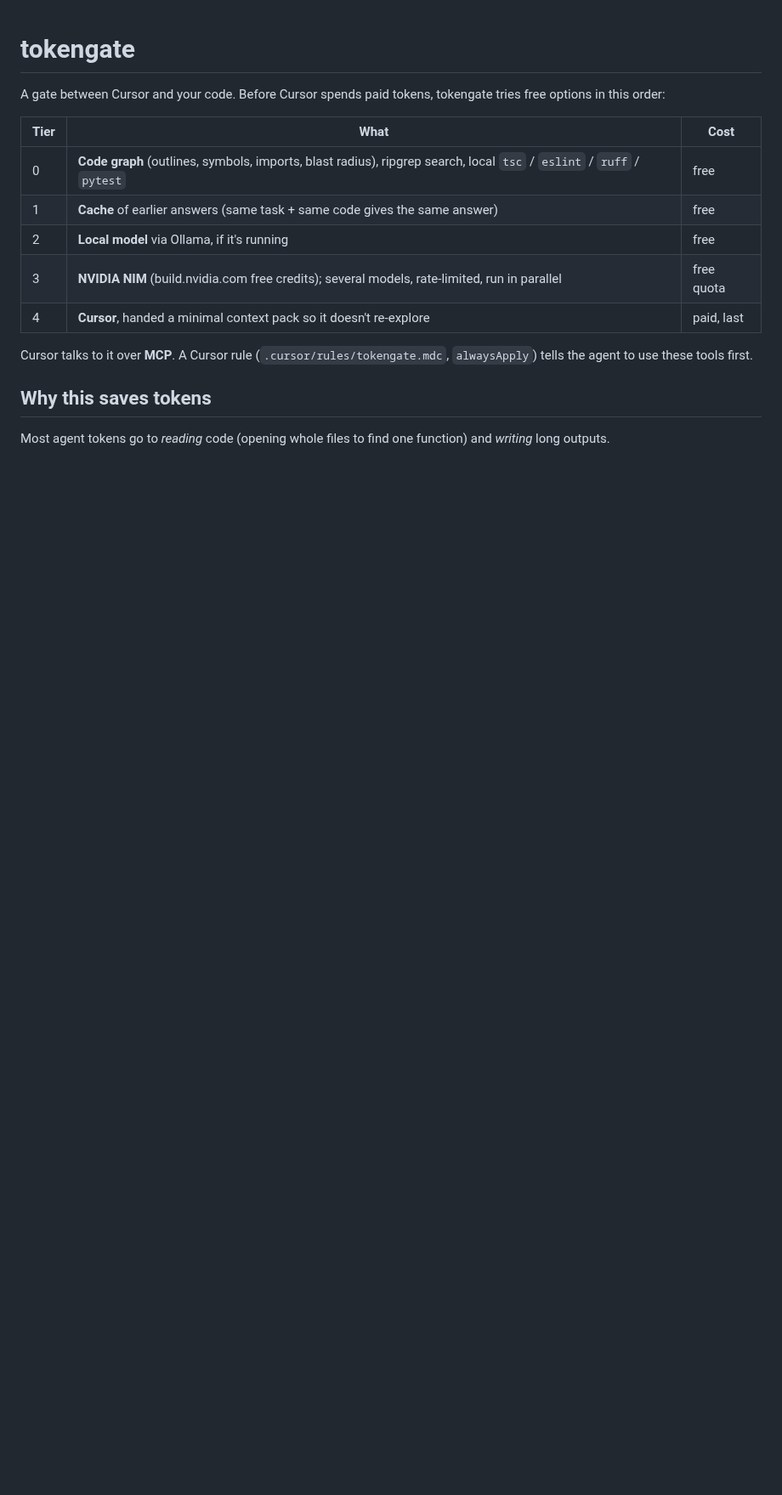
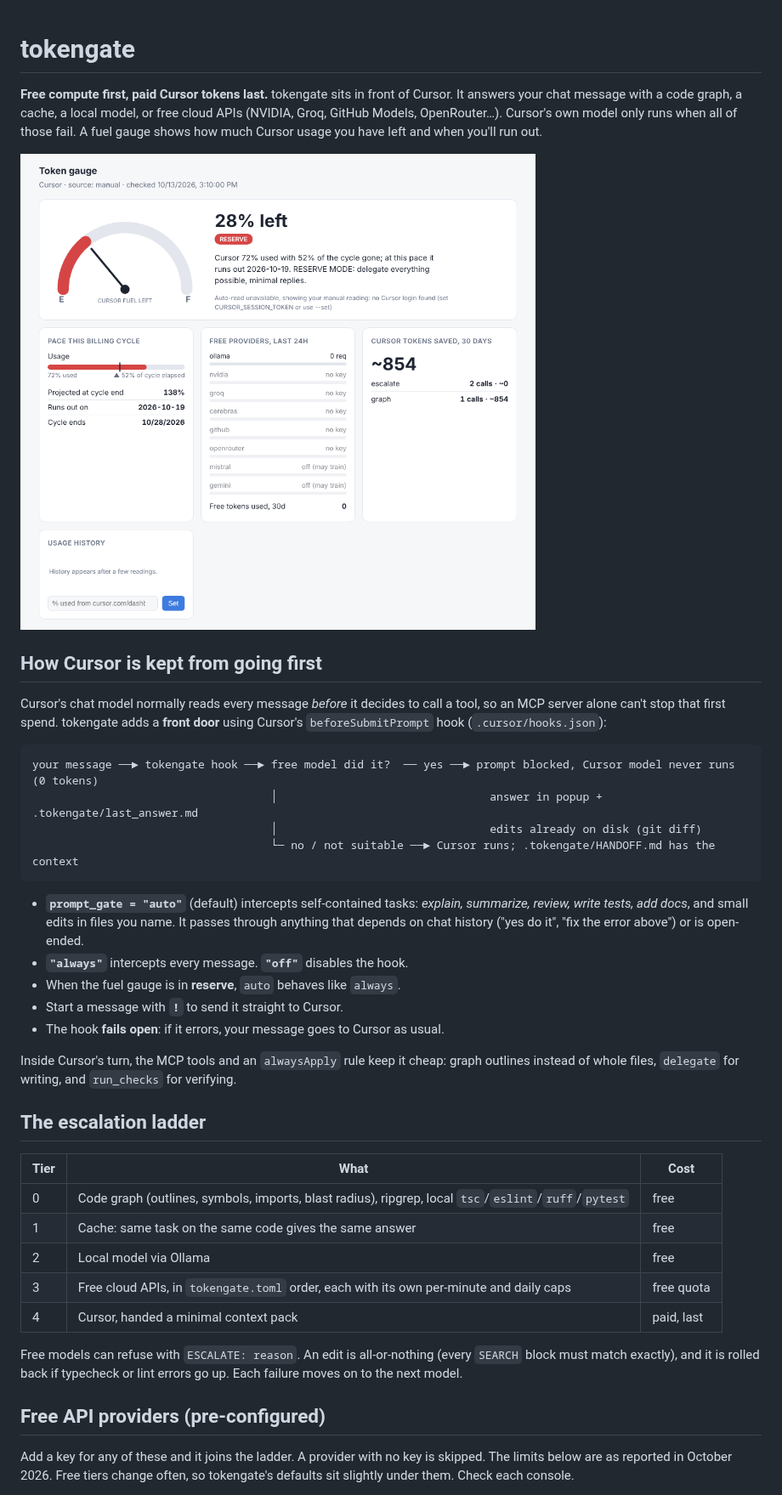
Before and after one commit to dgrudlev-sys/tokengate, a Markdown page: README.md, the part around one of its changes. Shown at 85% size. Drawn GitHub-style; pictures changed too: docs/gauge-light.png (added); blank space fills up the shorter version.

````diff
--- a/README.md
+++ b/README.md
@@ -1,18 +1,41 @@
 # tokengate
 
-A gate between Cursor and your code. Before Cursor spends paid tokens, tokengate tries free options in this order:
+**Free compute first, paid Cursor tokens last.** tokengate sits in front of Cursor. It answers your chat message with a code graph, a cache, a local model, or free cloud APIs (NVIDIA, Groq, GitHub Models, OpenRouter…). Cursor's own model only runs when all of those fail. A fuel gauge shows how much Cursor usage you have left and when you'll run out.
+
+![gauge](docs/gauge-light.png)
+
+## How Cursor is kept from going first
+
+Cursor's chat model normally reads every message *before* it decides to call a tool, so an MCP server alone can't stop that first spend. tokengate adds a **front door** using Cursor's `beforeSubmitPrompt` hook (`.cursor/hooks.json`):
+
+```
+your message ──► tokengate hook ──► free model did it?  ── yes ──► prompt blocked, Cursor model never runs (0 tokens)
+                                    │                                answer in popup + .tokengate/last_answer.md
+                                    │                                edits already on disk (git diff)
+                                    └─ no / not suitable ──► Cursor runs; .tokengate/HANDOFF.md has the context
+```
+
+- **`prompt_gate = "auto"`** (default) intercepts self-contained tasks: *explain, summarize, review, write tests, add docs*, and small edits in files you name. It passes through anything that depends on chat history ("yes do it", "fix the error above") or is open-ended.
+- **`"always"`** intercepts every message. **`"off"`** disables the hook.
+- When the fuel gauge is in **reserve**, `auto` behaves like `always`.
+- Start a message with **`!`** to send it straight to Cursor.
+- The hook **fails open**: if it errors, your message goes to Cursor as usual.
+
+Inside Cursor's turn, the MCP tools and an `alwaysApply` rule keep it cheap: graph outlines instead of whole files, `delegate` for writing, and `run_checks` for verifying.
+
+## The escalation ladder
 
 | Tier | What | Cost |
 |---|---|---|
-| 0 | **Code graph** (outlines, symbols, imports, blast radius), ripgrep search, local `tsc` / `eslint` / `ruff` / `pytest` | free |
-| 1 | **Cache** of earlier answers (same task + same code gives the same answer) | free |
-| 2 | **Local model** via Ollama, if it's running | free |
-| 3 | **NVIDIA NIM** (build.nvidia.com free credits); several models, rate-limited, run in parallel | free quota |
-| 4 | **Cursor**, handed a minimal context pack so it doesn't re-explore | paid, last |
+| 0 | Code graph (outlines, symbols, imports, blast radius), ripgrep, local `tsc`/`eslint`/`ruff`/`pytest` | free |
+| 1 | Cache: same task on the same code gives the same answer | free |
+| 2 | Local model via Ollama | free |
+| 3 | Free cloud APIs, in `tokengate.toml` order, each with its own per-minute and daily caps | free quota |
+| 4 | Cursor, handed a minimal context pack | paid, last |
 
-Cursor talks to it over **MCP**. A Cursor rule (`.cursor/rules/tokengate.mdc`, `alwaysApply`) tells the agent to use these tools first.
+Free models can refuse with `ESCALATE: reason`. An edit is all-or-nothing (every `SEARCH` block must match exactly), and it is rolled back if typecheck or lint errors go up. Each failure moves on to the next model.
 
-## Why this saves tokens
+## Free API providers (pre-configured)
 
-Most agent tokens go to *reading* code (opening whole files to find one function) and *writing* long outputs.
+Add a key for any of these and it joins the ladder. A provider with no key is skipped. The limits below are as reported in October 2026. Free tiers change often, so tokengate's defaults sit slightly under them. Check each console.
 
````
Also changed, not shown: other parts of README.md (+51 -67 lines), docs/gauge-dark.png (added), 16 other files.
